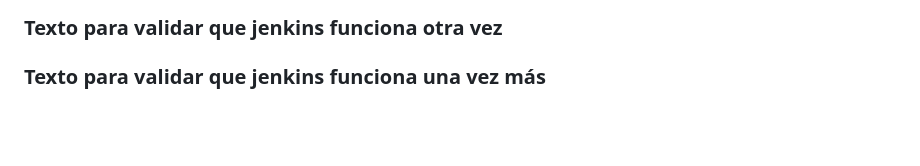
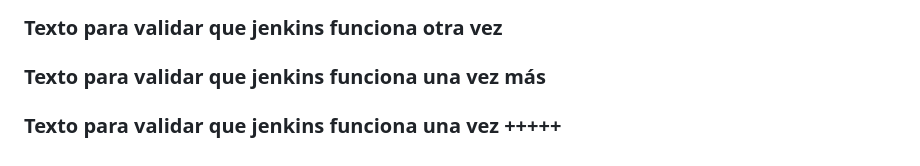
Before and after one commit to Leonardo-byte/Unilab-SW, a Markdown page: README.md, the part around the change. Drawn GitHub-style; blank space fills up the shorter version.

Commit message:
Mensaje1

```diff
--- a/README.md
+++ b/README.md
@@ -447,3 +447,5 @@ __pycache__/
 ### Texto para validar que jenkins funciona otra vez
 
 ### Texto para validar que jenkins funciona una vez más
+
+### Texto para validar que jenkins funciona una vez +++++
```
